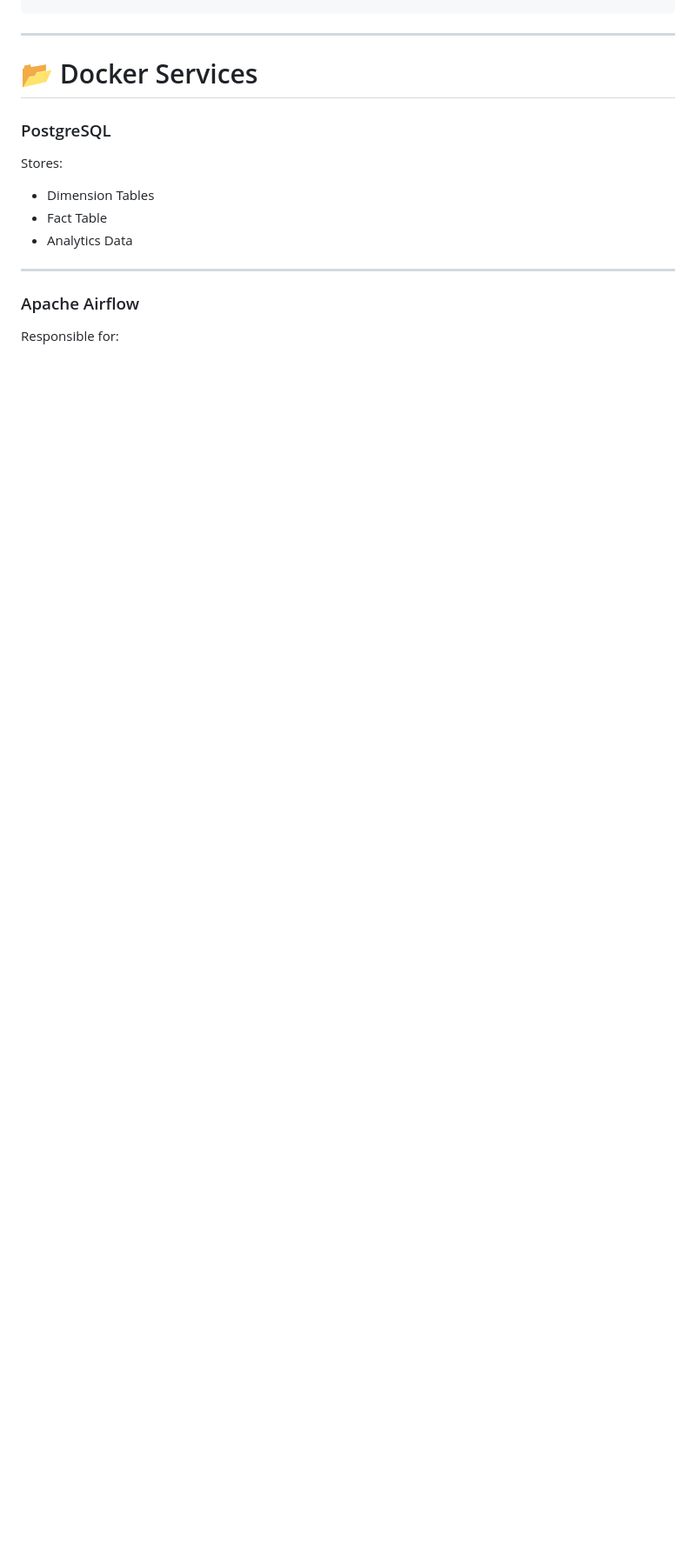
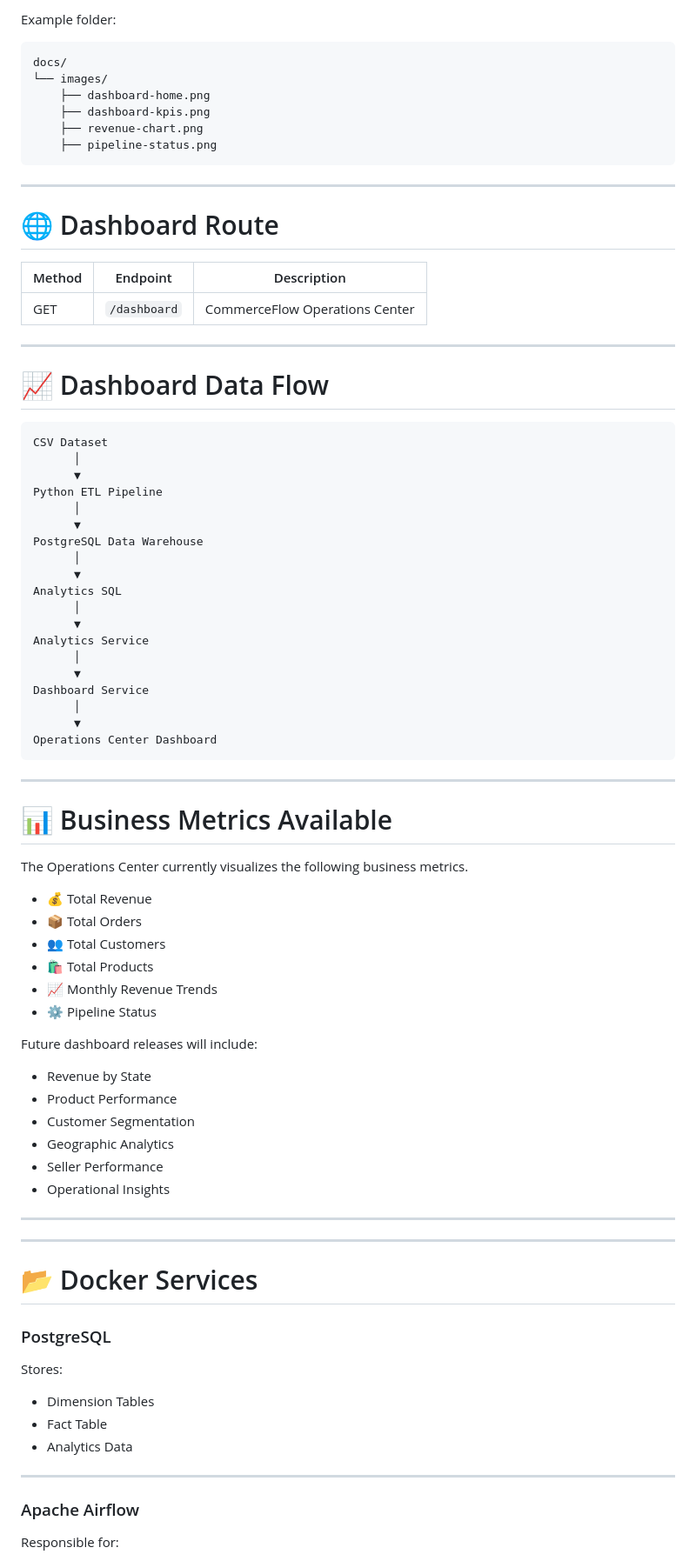
Before and after one commit to dhruvkajla0001/commerce-flow, a Markdown page: README.md, the part around one of its changes. Shown at 87% size. Drawn GitHub-style; blank space fills up the shorter version.

````diff
--- a/README.md
+++ b/README.md
@@ -964,3 +1117,73 @@ PostgreSQL   Airflow Scheduler   Airflow Webserver
+Example folder:
+
+```text
+docs/
+└── images/
+    ├── dashboard-home.png
+    ├── dashboard-kpis.png
+    ├── revenue-chart.png
+    ├── pipeline-status.png
+```
+
+---
+
+# 🌐 Dashboard Route
+
+| Method | Endpoint | Description |
+|---------|----------|-------------|
+| GET | `/dashboard` | CommerceFlow Operations Center |
+
+---
+
+# 📈 Dashboard Data Flow
+
+```text
+CSV Dataset
+      │
+      ▼
+Python ETL Pipeline
+      │
+      ▼
+PostgreSQL Data Warehouse
+      │
+      ▼
+Analytics SQL
+      │
+      ▼
+Analytics Service
+      │
+      ▼
+Dashboard Service
+      │
+      ▼
+Operations Center Dashboard
+```
+
+---
+
+# 📊 Business Metrics Available
+
+The Operations Center currently visualizes the following business metrics.
+
+- 💰 Total Revenue
+- 📦 Total Orders
+- 👥 Total Customers
+- 🛍 Total Products
+- 📈 Monthly Revenue Trends
+- ⚙️ Pipeline Status
+
+Future dashboard releases will include:
+
+- Revenue by State
+- Product Performance
+- Customer Segmentation
+- Geographic Analytics
+- Seller Performance
+- Operational Insights
+
+---
+
+
 ---
 
 # 📂 Docker Services
````
Also changed, not shown: other parts of README.md (+205 -28 lines).
